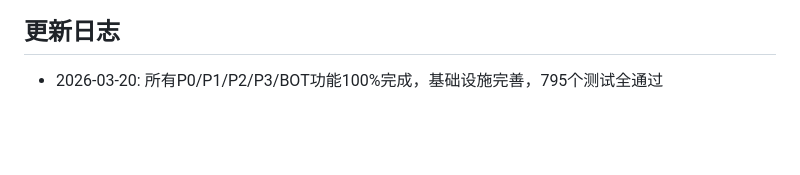
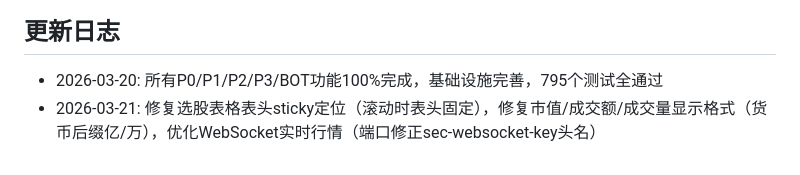
Before and after one commit to HoldenShen-hz/quant_exchange, a Markdown page: doc/TODO_unfinished_features.md, the part around the change. Drawn GitHub-style; blank space fills up the shorter version.

Commit message:
docs: update TODO with 2026-03-21 bug fixes
- 选股表格表头sticky定位修复
- 市值/成交额/成交量显示格式优化（货币后缀）
- WebSocket实时行情端口和握手修复

Co-Authored-By: Claude Opus 4.6 <noreply@anthropic.com>

```diff
--- a/doc/TODO_unfinished_features.md
+++ b/doc/TODO_unfinished_features.md
@@ -177,3 +177,4 @@
 ## 更新日志
 
 - 2026-03-20: 所有P0/P1/P2/P3/BOT功能100%完成，基础设施完善，795个测试全通过
+- 2026-03-21: 修复选股表格表头sticky定位（滚动时表头固定），修复市值/成交额/成交量显示格式（货币后缀亿/万），优化WebSocket实时行情（端口修正sec-websocket-key头名）
```
